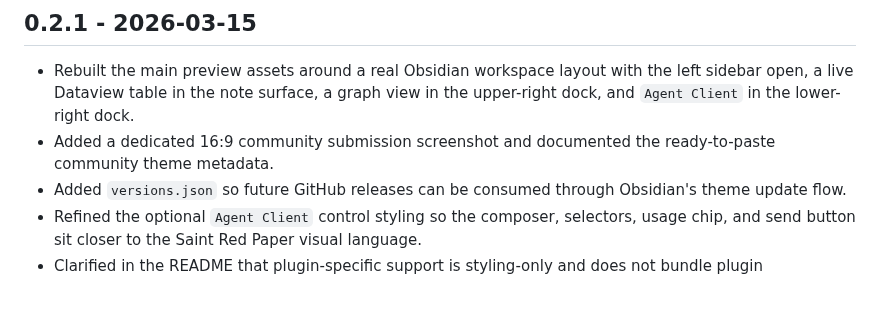
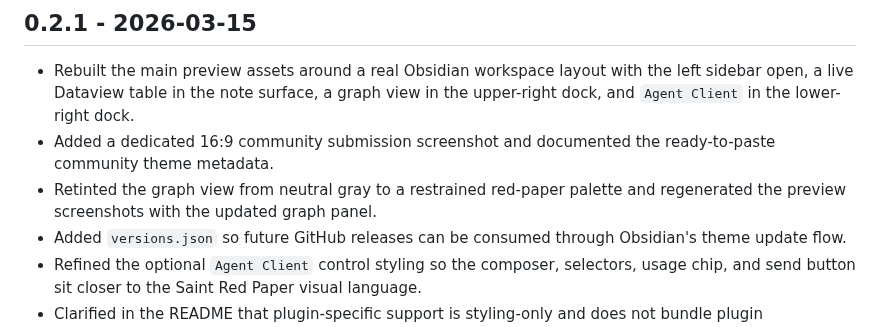
Before and after one commit to saint0721/saint-red-paper, a Markdown page: CHANGELOG.md, the part around the change. Rendered like a GitHub page; blank space fills up the shorter version.

Commit message:
Tint graph view and refresh preview screenshots

```diff
--- a/CHANGELOG.md
+++ b/CHANGELOG.md
@@ -6,6 +6,7 @@
 
 - Rebuilt the main preview assets around a real Obsidian workspace layout with the left sidebar open, a live Dataview table in the note surface, a graph view in the upper-right dock, and `Agent Client` in the lower-right dock.
 - Added a dedicated 16:9 community submission screenshot and documented the ready-to-paste community theme metadata.
+- Retinted the graph view from neutral gray to a restrained red-paper palette and regenerated the preview screenshots with the updated graph panel.
 - Added `versions.json` so future GitHub releases can be consumed through Obsidian's theme update flow.
 - Refined the optional `Agent Client` control styling so the composer, selectors, usage chip, and send button sit closer to the Saint Red Paper visual language.
 - Clarified in the README that plugin-specific support is styling-only and does not bundle plugin functionality.
```
Also changed, not shown: assets/saint-red-paper-community.png, assets/saint-red-paper-hero.png, assets/saint-red-paper-workspace.png, 1 other file.
